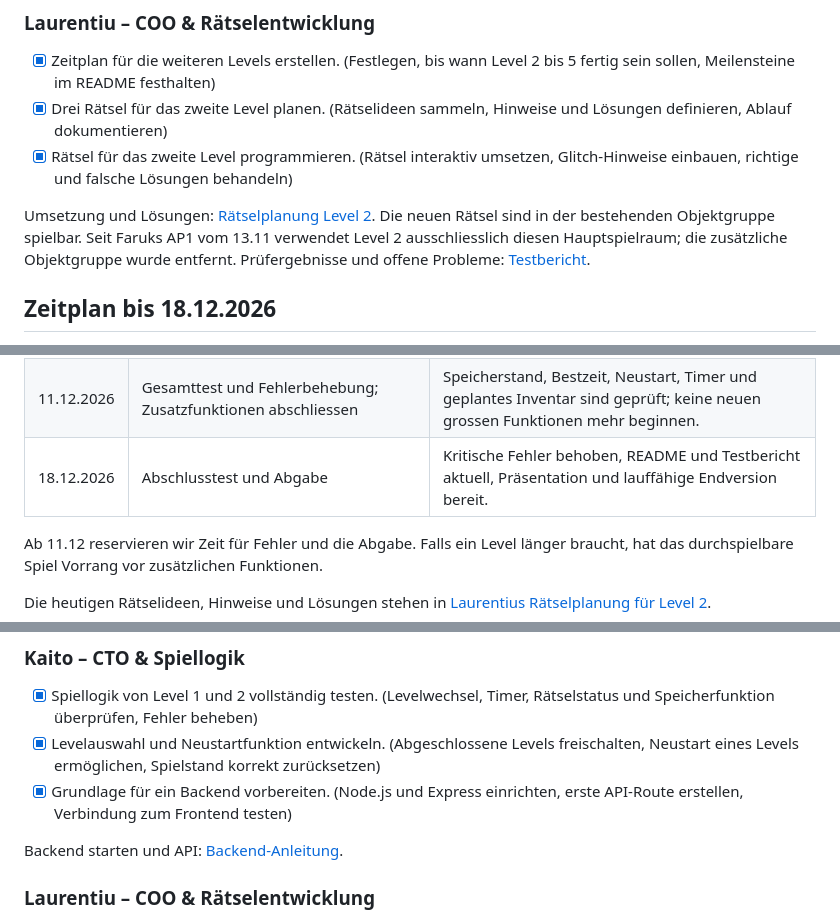
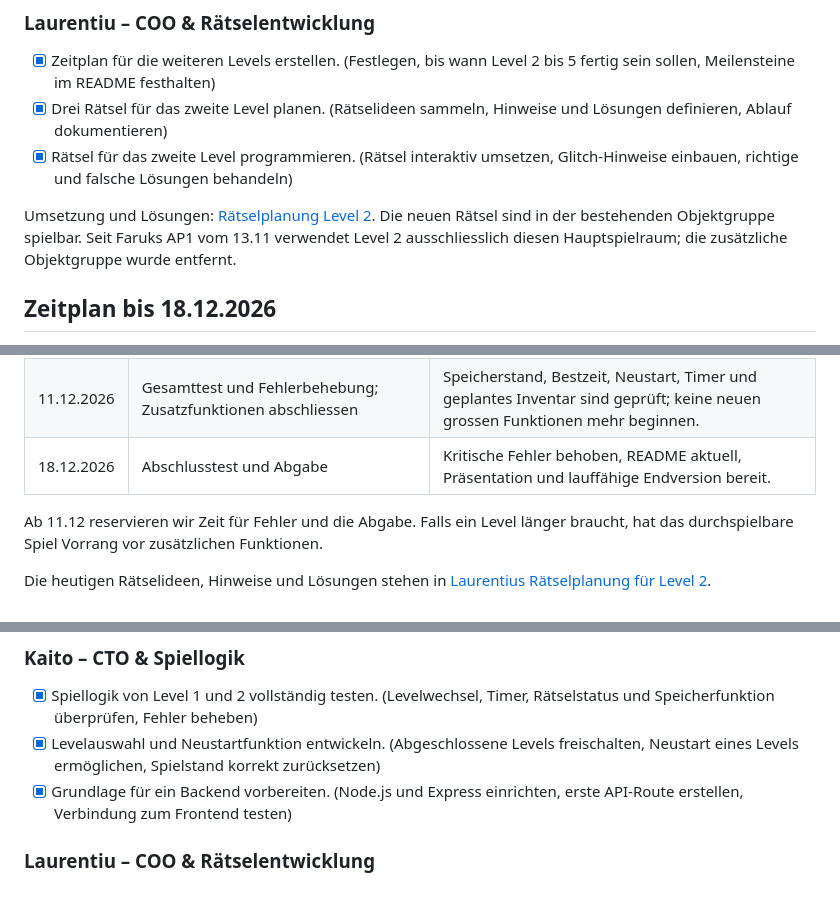
Before and after one commit to KitoSpammsL2/Lernperiode-12, a Markdown page: README.md, 3 parts joined by grey strips. Rendered like a GitHub page; blank space fills up the shorter version.

Commit message:
Testbericht und Backend-Anleitung entfernen

```diff
--- a/README.md
+++ b/README.md
@@ -87,7 +87,6 @@ Umsetzung und Lösungen: [Rätselplanung Level 2](laurentiu/level2-raetsel.md).
 Die neuen Rätsel sind in der bestehenden Objektgruppe spielbar. Seit Faruks AP1
 vom 13.11 verwendet Level 2 ausschliesslich diesen Hauptspielraum; die zusätzliche
 Objektgruppe wurde entfernt.
-Prüfergebnisse und offene Probleme: [Testbericht](Testbericht.md).
 
 
 ## Zeitplan bis 18.12.2026
@@ -104,7 +103,7 @@ werden im Team verteilt. Die bestehenden persönlichen Arbeitspakete bleiben bes
 | 27.11.2026 | Level 4 fertigstellen; Level 5 planen | Drei weitere Rätsel, Glitch-Hinweise und Levelwechsel funktionieren; Konzept für das letzte Level steht. |
 | 04.12.2026 | Level 5 fertigstellen | Alle fünf Levels sind vom Hauptmenü bis zum letzten Ausgang durchspielbar. |
 | 11.12.2026 | Gesamttest und Fehlerbehebung; Zusatzfunktionen abschliessen | Speicherstand, Bestzeit, Neustart, Timer und geplantes Inventar sind geprüft; keine neuen grossen Funktionen mehr beginnen. |
-| 18.12.2026 | Abschlusstest und Abgabe | Kritische Fehler behoben, README und Testbericht aktuell, Präsentation und lauffähige Endversion bereit. |
+| 18.12.2026 | Abschlusstest und Abgabe | Kritische Fehler behoben, README aktuell, Präsentation und lauffähige Endversion bereit. |
 
 Ab 11.12 reservieren wir Zeit für Fehler und die Abgabe. Falls ein Level länger
 braucht, hat das durchspielbare Spiel Vorrang vor zusätzlichen Funktionen.
@@ -124,8 +123,6 @@ Die heutigen Rätselideen, Hinweise und Lösungen stehen in
 - [x] Levelauswahl und Neustartfunktion entwickeln. (Abgeschlossene Levels freischalten, Neustart eines Levels ermöglichen, Spielstand korrekt zurücksetzen)
 - [x] Grundlage für ein Backend vorbereiten. (Node.js und Express einrichten, erste API-Route erstellen, Verbindung zum Frontend testen)
 
-Backend starten und API: [Backend-Anleitung](backend/README.md).
-
 ### Laurentiu – COO & Rätselentwicklung
 - [x] Drei Rätsel von Level 2 fertigstellen und integrieren. (Platzhalter durch eigene Rätsel ersetzen, Lösungen überprüfen, Rätsel mit der vorhandenen Spiellogik verbinden)
 - [x] Rätsel und Hinweise von Level 2 testen. (Alle Rätsel durchspielen, Glitch-Hinweise überprüfen, Fehler und unklare Lösungen korrigieren)
```
Also changed, not shown: other parts of README.md (+1 -2 lines), Testbericht.md (deleted, +0 -160 lines), backend/README.md (deleted, +0 -34 lines).
